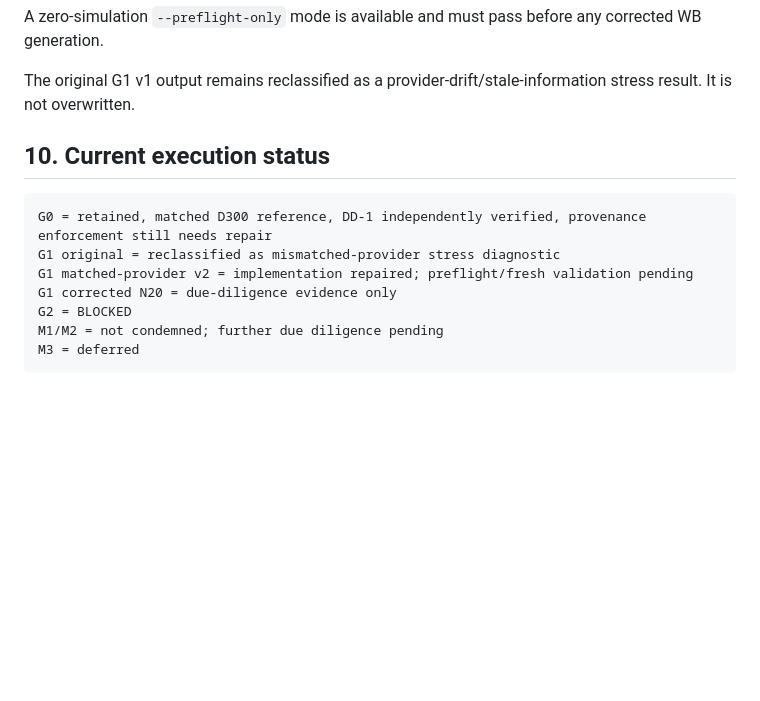
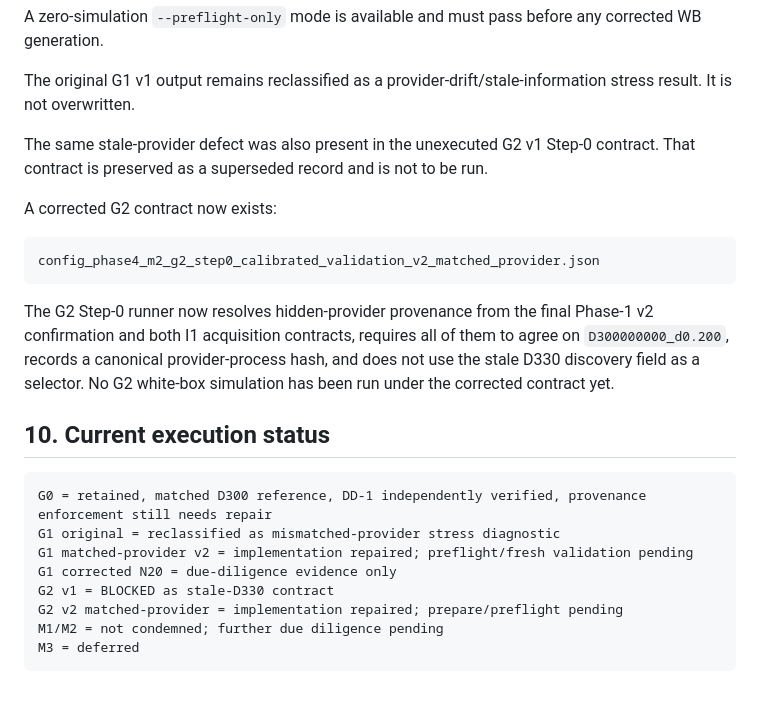
Before and after one commit to ildefons/praise-cao-sim, a Markdown page: first_science/phase4/WB_I1_PROVENANCE_DUE_DILIGENCE_2026-09-22.md, the part around the change. GitHub-like rendering; blank space fills up the shorter version.

Commit message:
Record matched-provider G2 provenance repair

````diff
--- a/first_science/phase4/WB_I1_PROVENANCE_DUE_DILIGENCE_2026-09-22.md
+++ b/first_science/phase4/WB_I1_PROVENANCE_DUE_DILIGENCE_2026-09-22.md
@@ -338,6 +338,17 @@ A zero-simulation `--preflight-only` mode is available and must pass before any
 
 The original G1 v1 output remains reclassified as a provider-drift/stale-information stress result. It is not overwritten.
 
+
+The same stale-provider defect was also present in the unexecuted G2 v1 Step-0 contract. That contract is preserved as a superseded record and is not to be run.
+
+A corrected G2 contract now exists:
+
+```
+config_phase4_m2_g2_step0_calibrated_validation_v2_matched_provider.json
+```
+
+The G2 Step-0 runner now resolves hidden-provider provenance from the final Phase-1 v2 confirmation and both I1 acquisition contracts, requires all of them to agree on `D300000000_d0.200`, records a canonical provider-process hash, and does not use the stale D330 discovery field as a selector. No G2 white-box simulation has been run under the corrected contract yet.
+
 ## 10. Current execution status
 
 ```
@@ -345,7 +356,8 @@ G0 = retained, matched D300 reference, DD-1 independently verified, provenance e
 G1 original = reclassified as mismatched-provider stress diagnostic
 G1 matched-provider v2 = implementation repaired; preflight/fresh validation pending
 G1 corrected N20 = due-diligence evidence only
-G2 = BLOCKED
+G2 v1 = BLOCKED as stale-D330 contract
+G2 v2 matched-provider = implementation repaired; prepare/preflight pending
 M1/M2 = not condemned; further due diligence pending
 M3 = deferred
 ```
````
